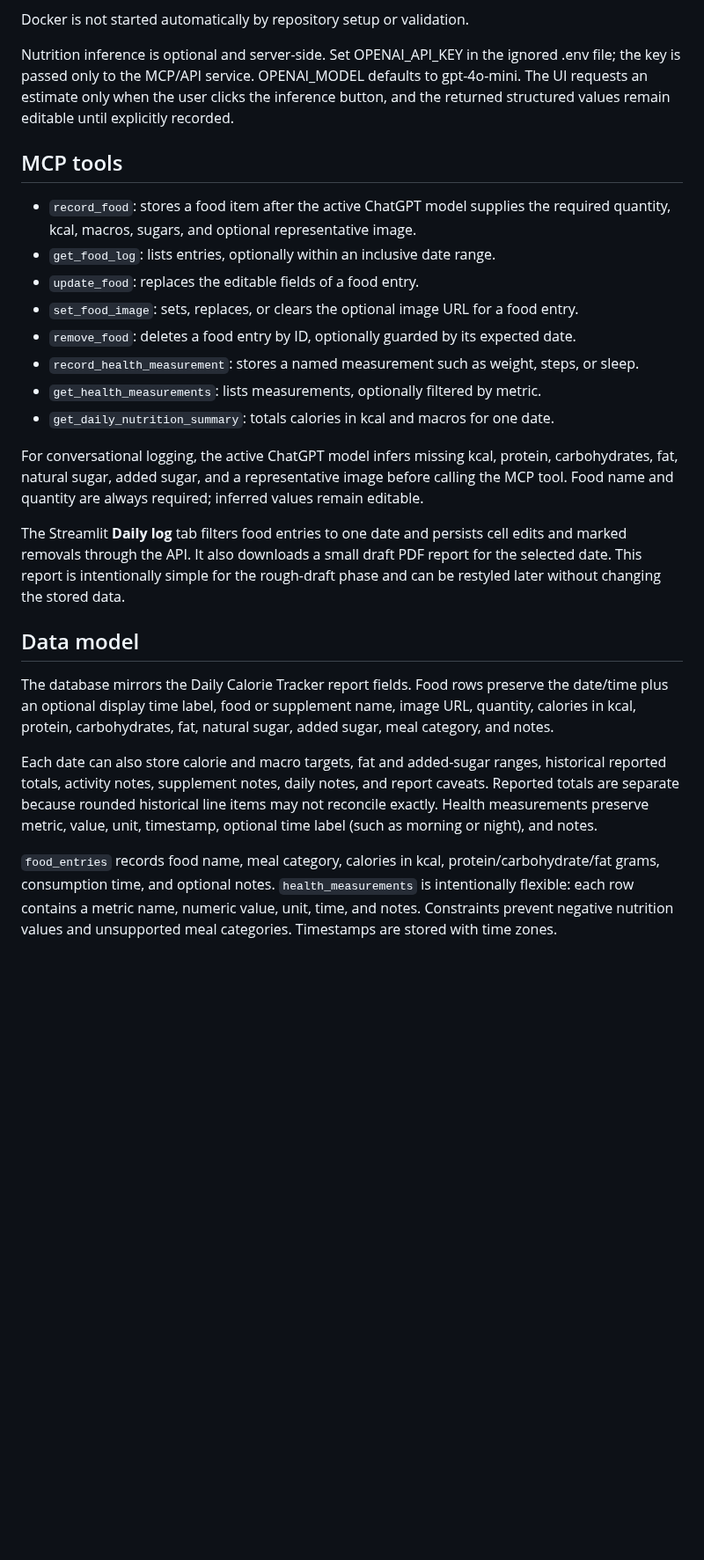
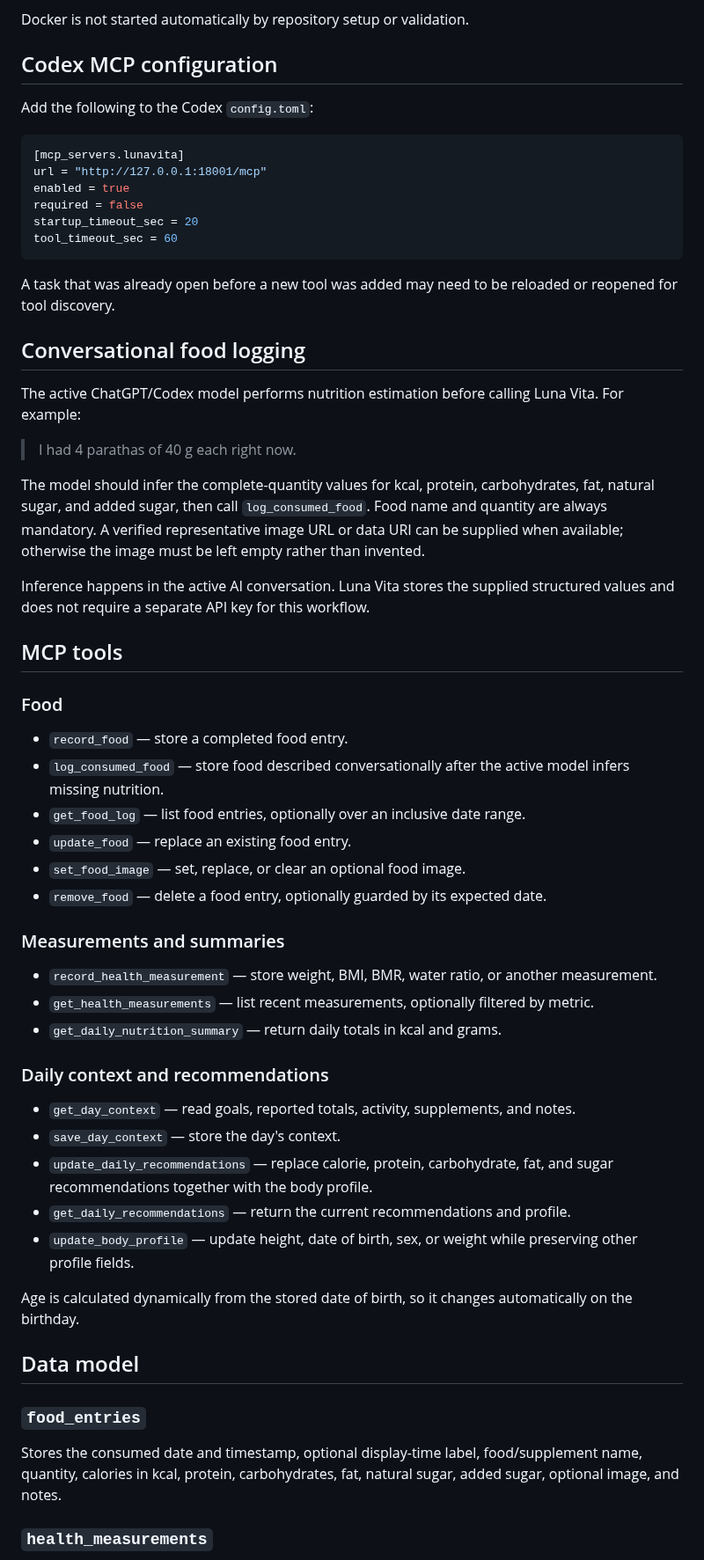
Before and after one commit to pranjallk1995/Luna_Vita, a Markdown page: README.md, the part around one of its changes. Shown at 88% size. GitHub-like rendering; blank space fills up the shorter version.

````diff
--- a/README.md
+++ b/README.md
@@ -20,28 +132,63 @@ The REST API is available at <http://127.0.0.1:18001/docs>. The MCP endpoint is
 
 Docker is not started automatically by repository setup or validation.
 
-Nutrition inference is optional and server-side. Set OPENAI_API_KEY in the ignored .env file; the key is passed only to the MCP/API service. OPENAI_MODEL defaults to gpt-4o-mini. The UI requests an estimate only when the user clicks the inference button, and the returned structured values remain editable until explicitly recorded.
+## Codex MCP configuration
+
+Add the following to the Codex `config.toml`:
+
+```toml
+[mcp_servers.lunavita]
+url = "http://127.0.0.1:18001/mcp"
+enabled = true
+required = false
+startup_timeout_sec = 20
+tool_timeout_sec = 60
+```
+
+A task that was already open before a new tool was added may need to be reloaded or reopened for tool discovery.
+
+## Conversational food logging
+
+The active ChatGPT/Codex model performs nutrition estimation before calling Luna Vita. For example:
+
+> I had 4 parathas of 40 g each right now.
+
+The model should infer the complete-quantity values for kcal, protein, carbohydrates, fat, natural sugar, and added sugar, then call `log_consumed_food`. Food name and quantity are always mandatory. A verified representative image URL or data URI can be supplied when available; otherwise the image must be left empty rather than invented.
+
+Inference happens in the active AI conversation. Luna Vita stores the supplied structured values and does not require a separate API key for this workflow.
 
 ## MCP tools
 
-- `record_food`: stores a food item after the active ChatGPT model supplies the required quantity, kcal, macros, sugars, and optional representative image.
-- `get_food_log`: lists entries, optionally within an inclusive date range.
-- `update_food`: replaces the editable fields of a food entry.
-- `set_food_image`: sets, replaces, or clears the optional image URL for a food entry.
-- `remove_food`: deletes a food entry by ID, optionally guarded by its expected date.
-- `record_health_measurement`: stores a named measurement such as weight, steps, or sleep.
-- `get_health_measurements`: lists measurements, optionally filtered by metric.
-- `get_daily_nutrition_summary`: totals calories in kcal and macros for one date.
+### Food
 
-For conversational logging, the active ChatGPT model infers missing kcal, protein, carbohydrates, fat, natural sugar, added sugar, and a representative image before calling the MCP tool. Food name and quantity are always required; inferred values remain editable.
+- `record_food` — store a completed food entry.
+- `log_consumed_food` — store food described conversationally after the active model infers missing nutrition.
+- `get_food_log` — list food entries, optionally over an inclusive date range.
+- `update_food` — replace an existing food entry.
+- `set_food_image` — set, replace, or clear an optional food image.
+- `remove_food` — delete a food entry, optionally guarded by its expected date.
 
-The Streamlit **Daily log** tab filters food entries to one date and persists cell edits and marked removals through the API. It also downloads a small draft PDF report for the selected date. This report is intentionally simple for the rough-draft phase and can be restyled later without changing the stored data.
+### Measurements and summaries
+
+- `record_health_measurement` — store weight, BMI, BMR, water ratio, or another measurement.
+- `get_health_measurements` — list recent measurements, optionally filtered by metric.
+- `get_daily_nutrition_summary` — return daily totals in kcal and grams.
+
+### Daily context and recommendations
+
+- `get_day_context` — read goals, reported totals, activity, supplements, and notes.
+- `save_day_context` — store the day's context.
+- `update_daily_recommendations` — replace calorie, protein, carbohydrate, fat, and sugar recommendations together with the body profile.
+- `get_daily_recommendations` — return the current recommendations and profile.
+- `update_body_profile` — update height, date of birth, sex, or weight while preserving other profile fields.
+
+Age is calculated dynamically from the stored date of birth, so it changes automatically on the birthday.
 
 ## Data model
 
-The database mirrors the Daily Calorie Tracker report fields. Food rows preserve the date/time plus an optional display time label, food or supplement name, image URL, quantity, calories in kcal, protein, carbohydrates, fat, natural sugar, added sugar, meal category, and notes.
+### `food_entries`
 
-Each date can also store calorie and macro targets, fat and added-sugar ranges, historical reported totals, activity notes, supplement notes, daily notes, and report caveats. Reported totals are separate because rounded historical line items may not reconcile exactly. Health measurements preserve metric, value, unit, timestamp, optional time label (such as morning or night), and notes.
+Stores the consumed date and timestamp, optional display-time label, food/supplement name, quantity, calories in kcal, protein, carbohydrates, fat, natural sugar, added sugar, optional image, and notes.
 
-`food_entries` records food name, meal category, calories in kcal, protein/carbohydrate/fat grams, consumption time, and optional notes. `health_measurements` is intentionally flexible: each row contains a metric name, numeric value, unit, time, and notes. Constraints prevent negative nutrition values and unsupported meal categories. Timestamps are stored with time zones.
+### `health_measurements`
 
````
Also changed, not shown: other parts of README.md (+165 -17 lines), docs/assets/luna-vita-dashboard.png (added).
